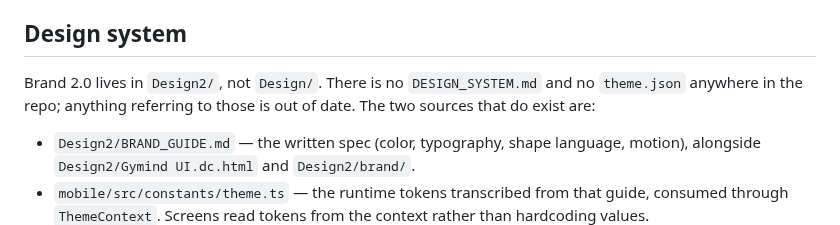
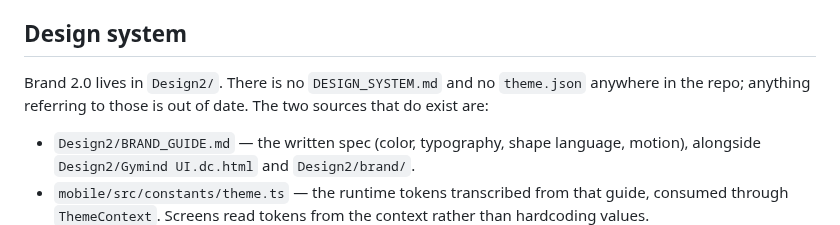
Before and after one commit to HMadan70/gymind, a Markdown page: PROJECT_STATUS.md, the part around the change. Drawn GitHub-style.

Commit message:
chore: remove the stale Design/ folder, superseded by Design2/
Design/ contained zero tracked files - confirmed empty (no files, not
even hidden ones) across every commit in the repo's current real
history, going back to its consolidated root. Its content was already
dropped by an earlier history cleanup; only empty, untracked directory
shells (Design/exports/mobile, Design/exports/web, Design/Source) were
left behind locally. Removed those directories; git records no change
since it never tracked them.

Checked for references first: nothing in backend/, mobile/src, or any
config imports or points at Design/. The only mention was
PROJECT_STATUS.md's disambiguation note ("Brand 2.0 lives in Design2/,
not Design/"), now simplified since there's no Design/ left to
disambiguate from.

Design2/ (the real, current design system) is untouched.

Co-Authored-By: Claude Sonnet 5 <noreply@anthropic.com>
Claude-Session: https://claude.ai/code/session_01YT8xN24UdWCeA8jvqe8n5j

```diff
--- a/PROJECT_STATUS.md
+++ b/PROJECT_STATUS.md
@@ -43,9 +43,9 @@ model; conversations and messages persist in `coach_conversations` and
 
 ## Design system
 
-Brand 2.0 lives in `Design2/`, not `Design/`. There is no `DESIGN_SYSTEM.md`
-and no `theme.json` anywhere in the repo; anything referring to those is out
-of date. The two sources that do exist are:
+Brand 2.0 lives in `Design2/`. There is no `DESIGN_SYSTEM.md` and no
+`theme.json` anywhere in the repo; anything referring to those is out of
+date. The two sources that do exist are:
 
 - `Design2/BRAND_GUIDE.md` — the written spec (color, typography, shape
   language, motion), alongside `Design2/Gymind UI.dc.html` and `Design2/brand/`.
```
